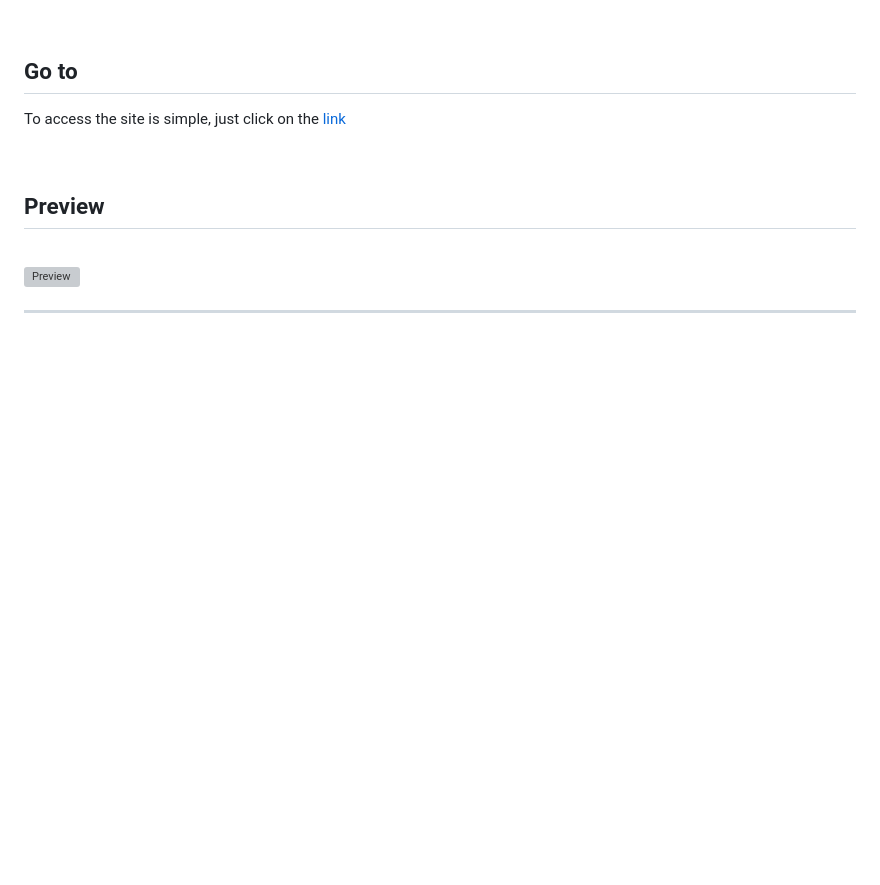
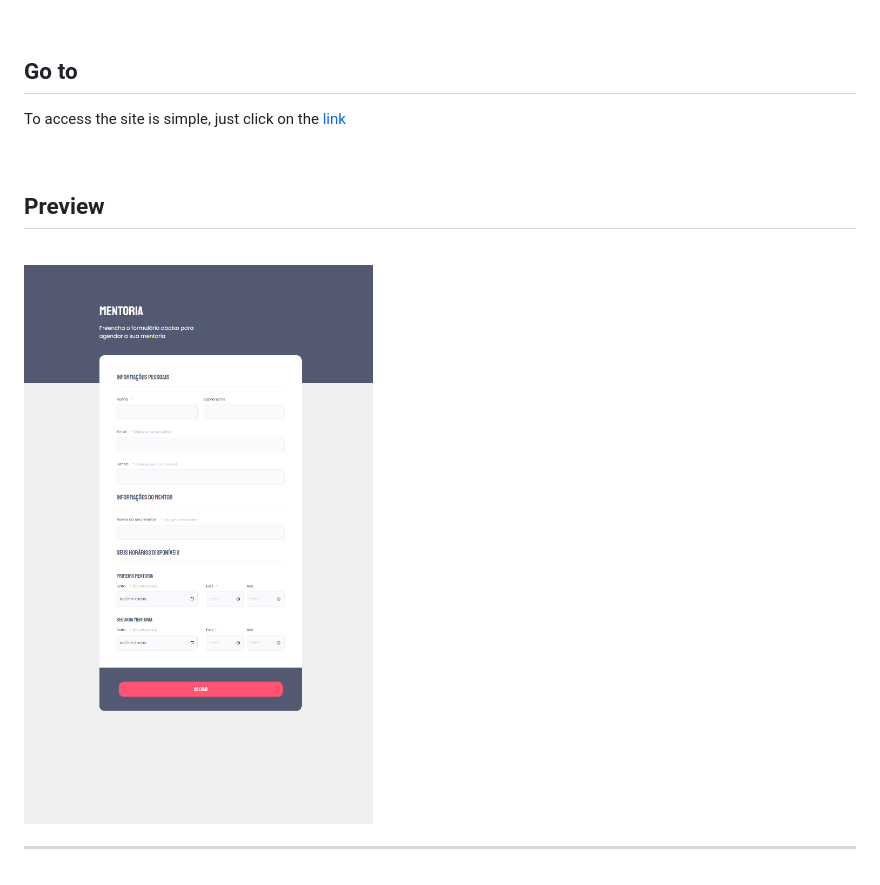
Before and after one commit to Rhogger/Mentorship-Form, a Markdown page: README.md, the part around the change printed below. GitHub-like rendering; pictures changed too: image/mentorship-form.vercel.app.png (added); blank space fills up the shorter version; grey boxes are pictures that could not be loaded.

Commit message:
Upload README and image

```diff
--- a/README.md
+++ b/README.md
@@ -36,6 +36,6 @@ To access the site is simple, just click on the <a href = "https://teste.vercel.
 
 <br>
 
-![Preview](images/teste.png)
+![Preview](image/mentorship-form.vercel.app.png)
 
 <hr>
```
Also changed, not shown: other parts of README.md (+1 -1 lines).
